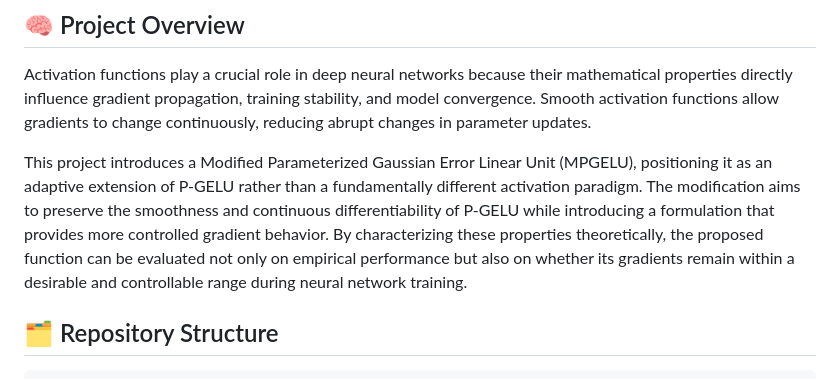
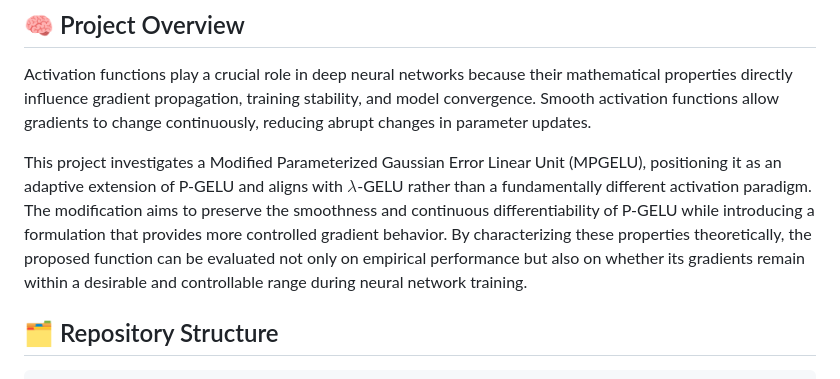
Before and after one commit to Ariestootl/MPGELU, a Markdown page: README.md, the part around the change. Drawn GitHub-style.

````diff
--- a/README.md
+++ b/README.md
@@ -27,7 +27,7 @@ Through this guidance, I am equipping these students to bridge the gap between t
 ## 🧠 Project Overview
 Activation functions play a crucial role in deep neural networks because their mathematical properties directly influence gradient propagation, training stability, and model convergence. Smooth activation functions allow gradients to change continuously, reducing abrupt changes in parameter updates.
 
-This project introduces a Modified Parameterized Gaussian Error Linear Unit (MPGELU), positioning it as an adaptive extension of P-GELU rather than a fundamentally different activation paradigm. The modification aims to preserve the smoothness and continuous differentiability of P-GELU while introducing a formulation that provides more controlled gradient behavior. By characterizing these properties theoretically, the proposed function can be evaluated not only on empirical performance but also on whether its gradients remain within a desirable and controllable range during neural network training.
+This project investigates a Modified Parameterized Gaussian Error Linear Unit (MPGELU), positioning it as an adaptive extension of P-GELU and aligns with $\lambda$-GELU rather than a fundamentally different activation paradigm. The modification aims to preserve the smoothness and continuous differentiability of P-GELU while introducing a formulation that provides more controlled gradient behavior. By characterizing these properties theoretically, the proposed function can be evaluated not only on empirical performance but also on whether its gradients remain within a desirable and controllable range during neural network training.
 
 ## 🗂️ Repository Structure
 ```text
````
